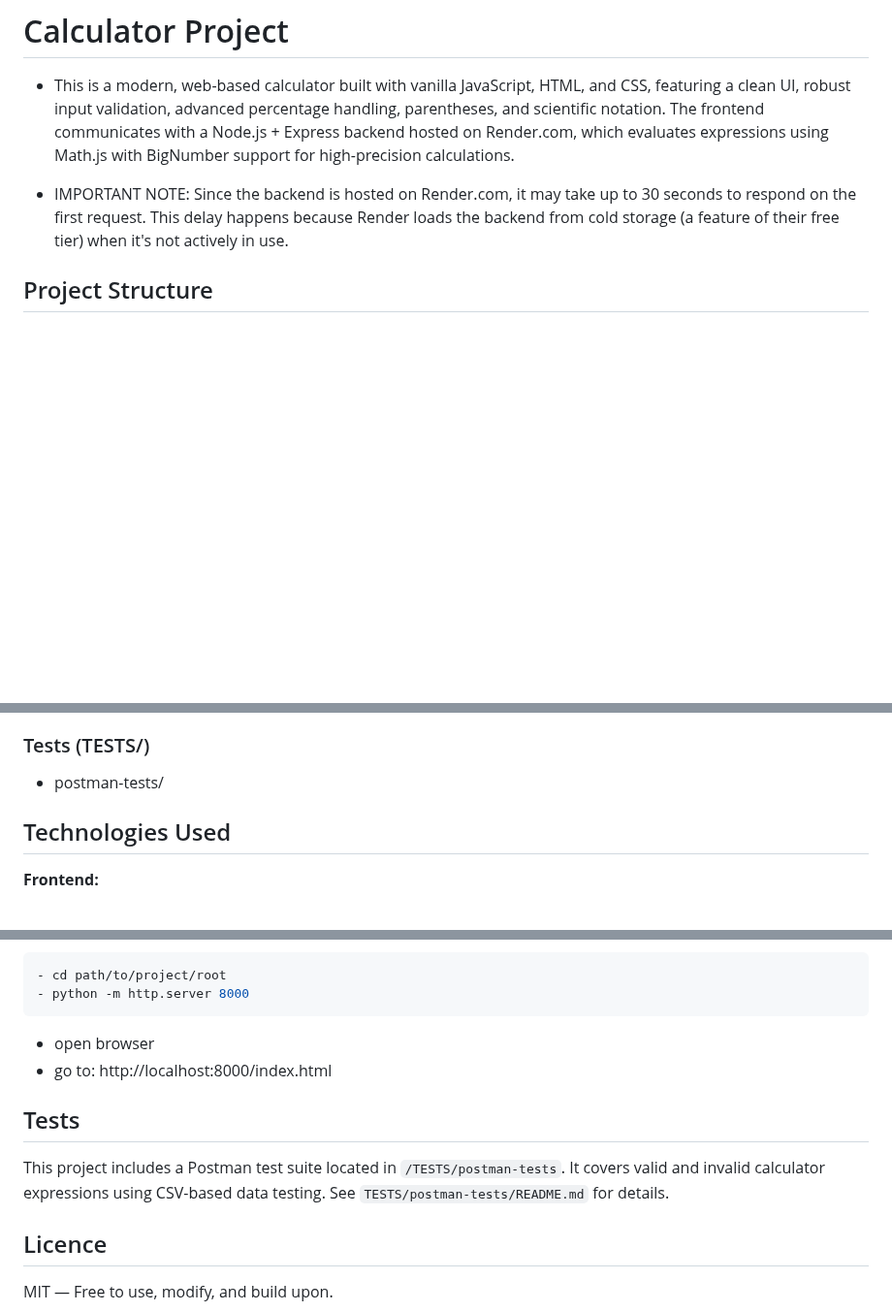
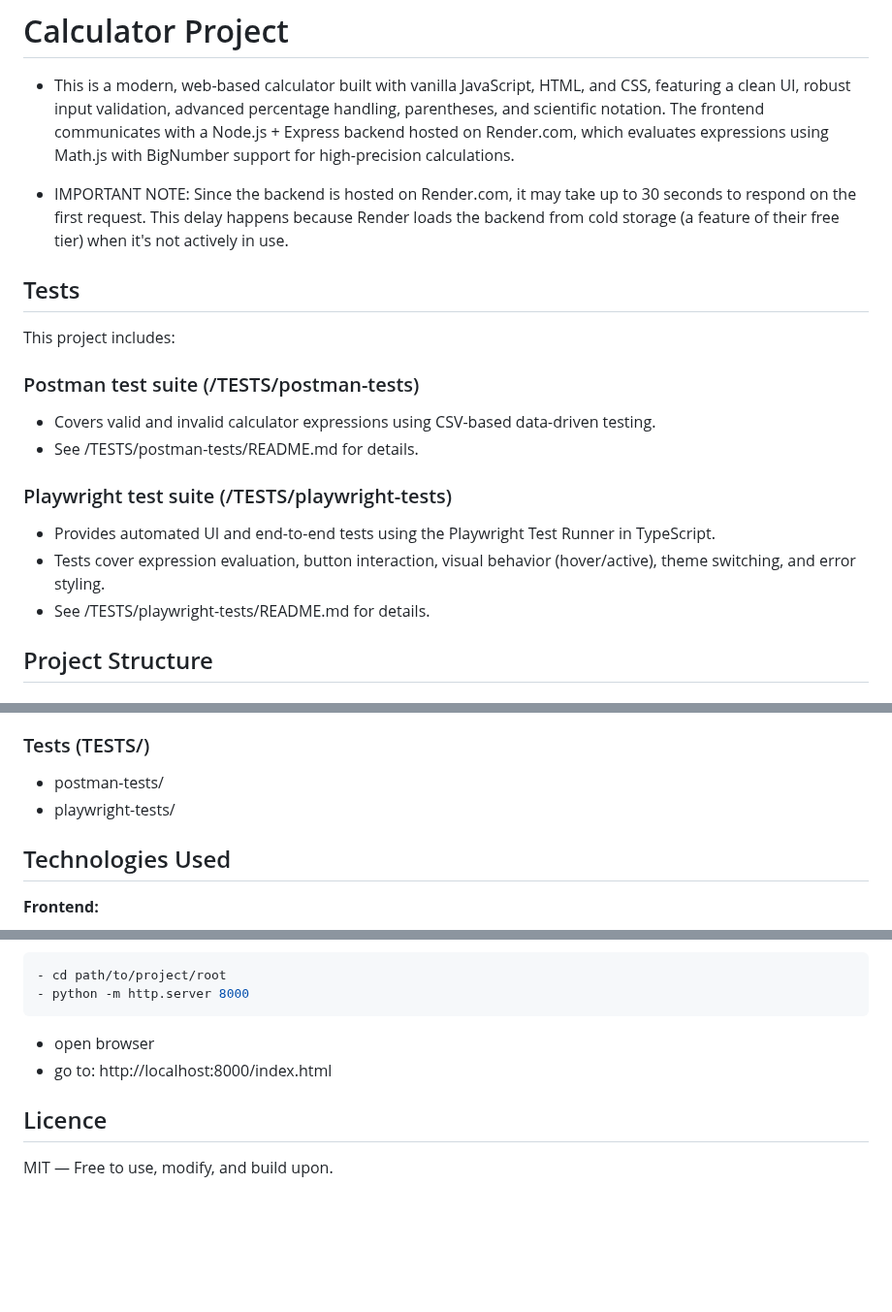
Before and after one commit to hradiladam/calculator-fixed, a Markdown page: readme.md, 3 parts joined by grey strips. Shown at 97% size. Rendered like a GitHub page; blank space fills up the shorter version.

Commit message:
docs: improve README documentation for app and for playwright test suite

```diff
--- a/readme.md
+++ b/readme.md
@@ -2,6 +2,19 @@
 - This is a modern, web-based calculator built with vanilla JavaScript, HTML, and CSS, featuring a clean UI, robust input validation, advanced percentage handling, parentheses, and scientific notation. The frontend communicates with a Node.js + Express backend hosted on Render.com, which evaluates expressions using Math.js with BigNumber support for high-precision calculations.
 
 - IMPORTANT NOTE: Since the backend is hosted on Render.com, it may take up to 30 seconds to respond on the first request. This delay happens because Render loads the backend from cold storage (a feature of their free tier) when it's not actively in use.
+
+
+## Tests
+
+This project includes:
+### Postman test suite (/TESTS/postman-tests)
+- Covers valid and invalid calculator expressions using CSV-based data-driven testing.
+- See /TESTS/postman-tests/README.md for details.
+
+### Playwright test suite (/TESTS/playwright-tests)
+- Provides automated UI and end-to-end tests using the Playwright Test Runner in TypeScript.
+- Tests cover expression evaluation, button interaction, visual behavior (hover/active), theme switching, and error styling.
+- See /TESTS/playwright-tests/README.md for details.
 
 
 ## Project Structure
@@ -21,6 +34,7 @@
 
 ### Tests (TESTS/)
 - postman-tests/
+- playwright-tests/
 
 
 ## Technologies Used
@@ -97,10 +111,6 @@ node index.js
 - go to: http://localhost:8000/index.html
 
 
-## Tests
-
-This project includes a Postman test suite located in `/TESTS/postman-tests`. It covers valid and invalid calculator expressions using CSV-based data testing. See `TESTS/postman-tests/README.md` for details.
-
 ## Licence
 MIT — Free to use, modify, and build upon.
 
```
Also changed, not shown: 1 other file.
